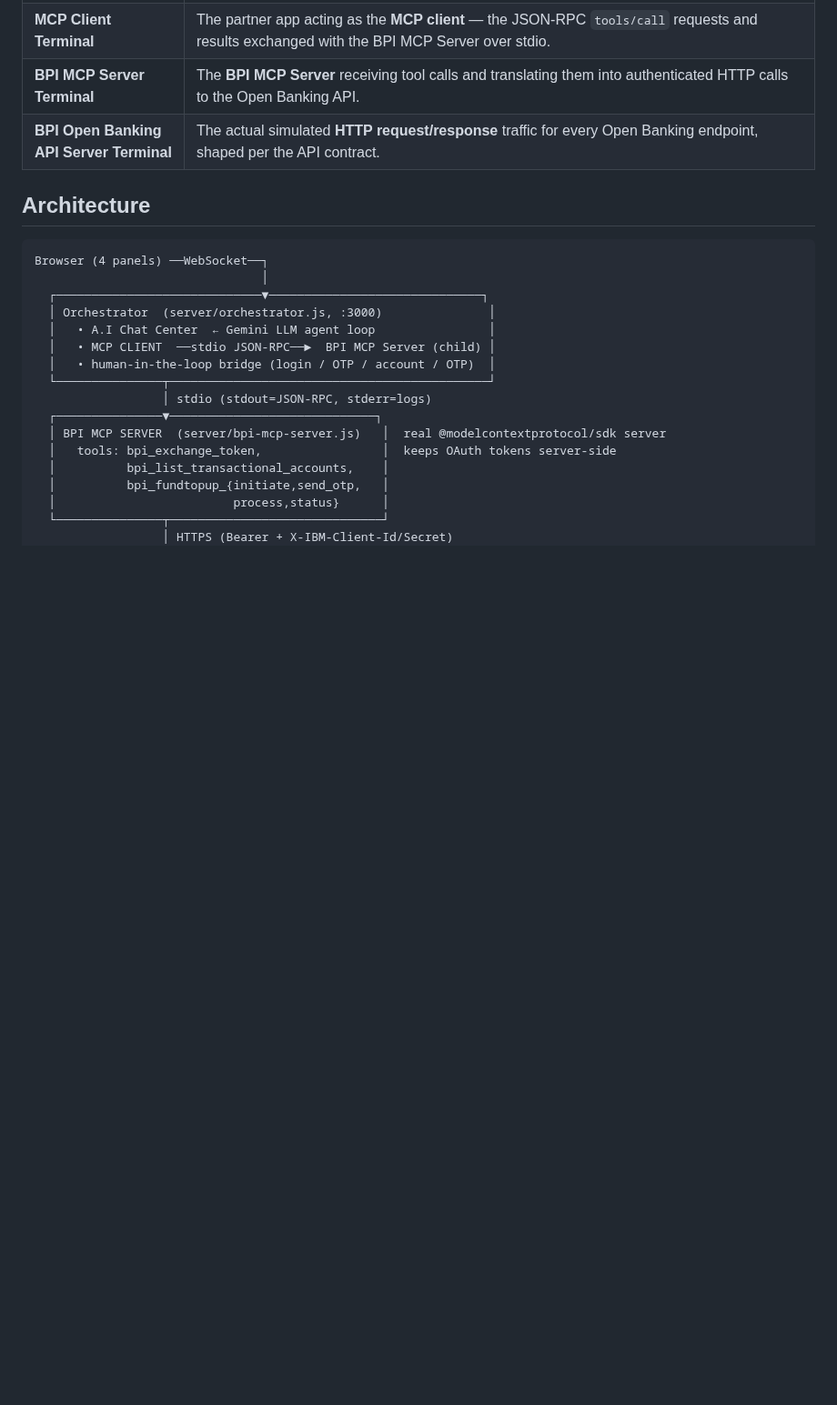
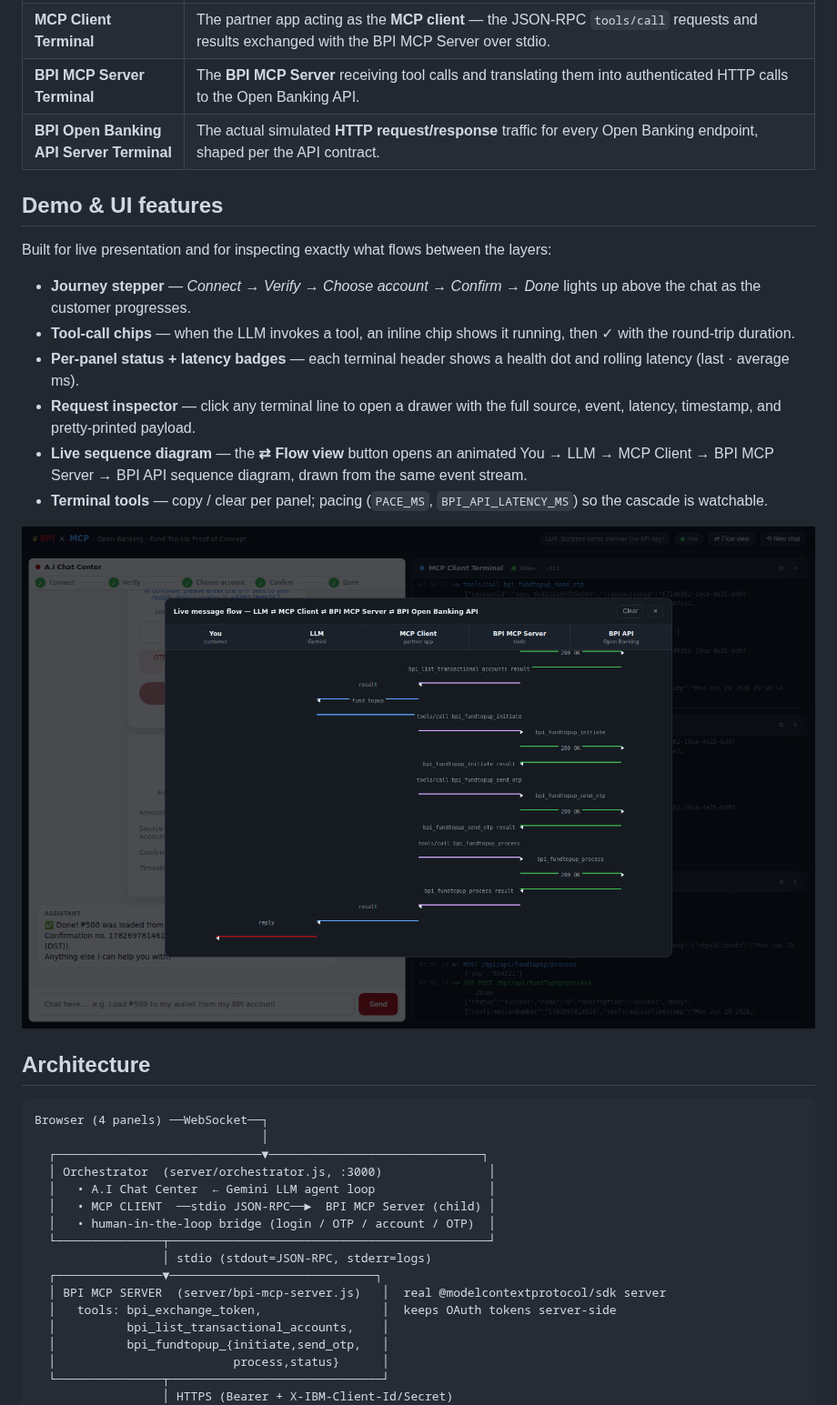
Before and after one commit to yuribanares/mcpserverbpipoc, a Markdown page: README.md, the part around the change. Shown at 91% size. Rendered like a GitHub page; pictures changed too: docs/flow-view.png (added); blank space fills up the shorter version.

```diff
--- a/README.md
+++ b/README.md
@@ -20,6 +20,19 @@ The UI is split exactly like the proposed wireframe:
 | **MCP Client Terminal** | The partner app acting as the **MCP client** — the JSON‑RPC `tools/call` requests and results exchanged with the BPI MCP Server over stdio. |
 | **BPI MCP Server Terminal** | The **BPI MCP Server** receiving tool calls and translating them into authenticated HTTP calls to the Open Banking API. |
 | **BPI Open Banking API Server Terminal** | The actual simulated **HTTP request/response** traffic for every Open Banking endpoint, shaped per the API contract. |
+
+## Demo & UI features
+
+Built for live presentation and for inspecting exactly what flows between the layers:
+
+* **Journey stepper** — *Connect → Verify → Choose account → Confirm → Done* lights up above the chat as the customer progresses.
+* **Tool-call chips** — when the LLM invokes a tool, an inline chip shows it running, then ✓ with the round-trip duration.
+* **Per-panel status + latency badges** — each terminal header shows a health dot and rolling latency (last · average ms).
+* **Request inspector** — click any terminal line to open a drawer with the full source, event, latency, timestamp, and pretty-printed payload.
+* **Live sequence diagram** — the **⇄ Flow view** button opens an animated You → LLM → MCP Client → BPI MCP Server → BPI API sequence diagram, drawn from the same event stream.
+* **Terminal tools** — copy / clear per panel; pacing (`PACE_MS`, `BPI_API_LATENCY_MS`) so the cascade is watchable.
+
+![Live message-flow sequence diagram](docs/flow-view.png)
 
 ## Architecture
 
```
Also changed, not shown: docs/screenshot.png, 7 other files.
